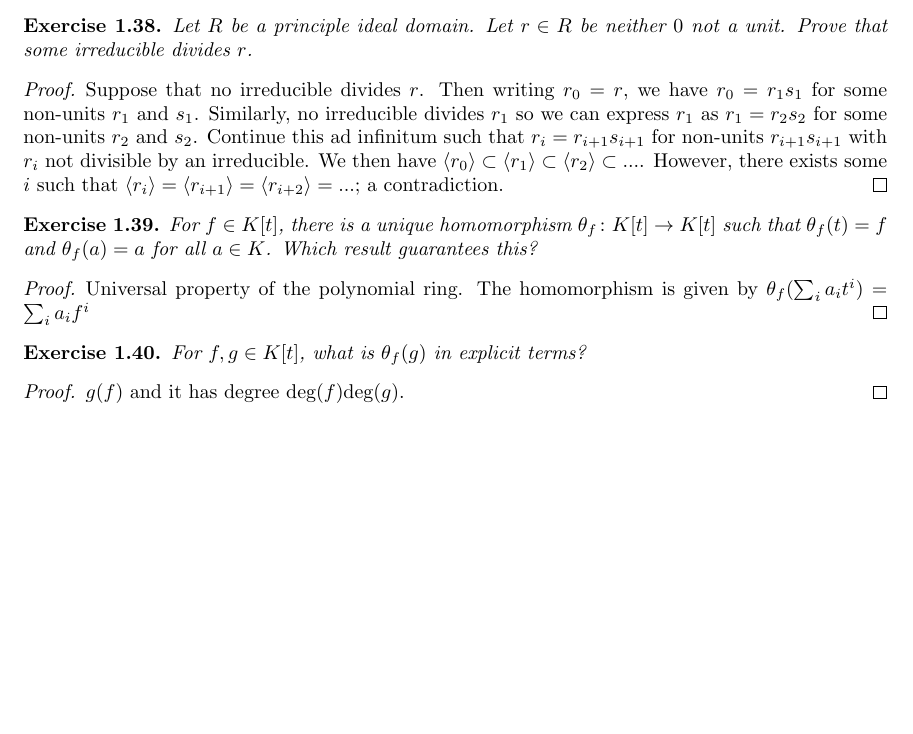
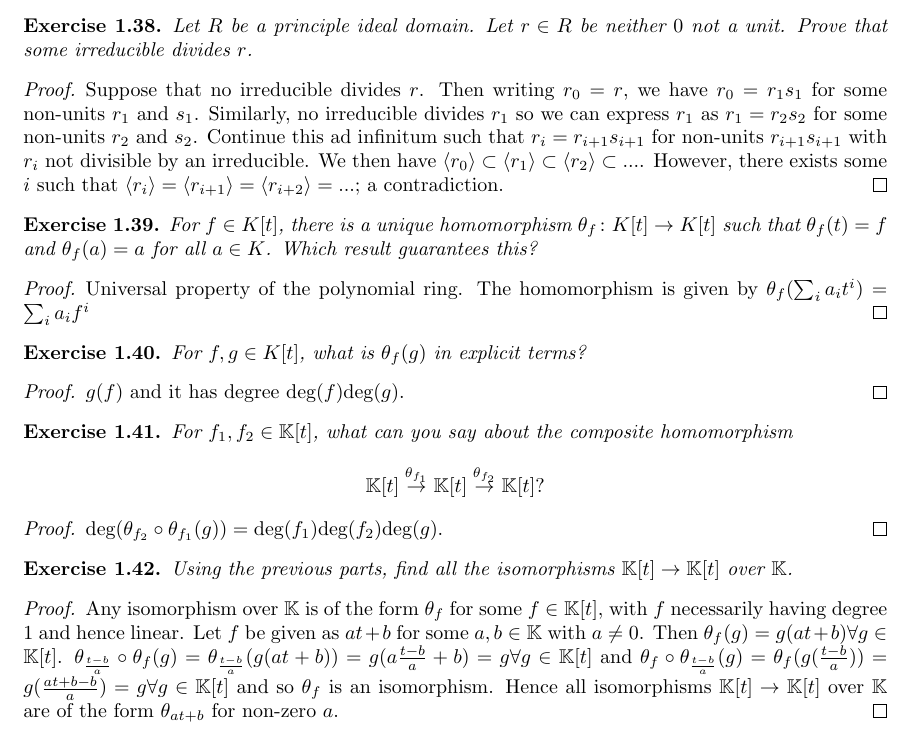
Before and after one commit to Beethoven2138/Galois-theory-solutions, a LaTeX document (solutions.tex): part of page 7 of 7, cut so that both start at the same text, the shorter picture padded with empty space. Compiled offline with pdfLaTeX.

Commit message:
Update solutions.tex

```diff
--- a/solutions.tex
+++ b/solutions.tex
@@ -388,5 +388,17 @@ For $f,g\in K[t]$, what is $\theta_f(g)$ in explicit terms?
 $g(f)$ and it has degree $\text{deg}(f)\text{deg}(g)$.
 \end{proof}
 
+\begin{exercise}
+For $f_1,f_2\in\mathbb{K}[t]$, what can you say about the composite homomorphism\[\mathbb{K}[t]\overset{\theta_{f_1}}{\to}\mathbb{K}[t]\overset{\theta_{f_2}}{\to}\mathbb{K}[t]?\]
+\end{exercise}
+\begin{proof}
+$\text{deg}(\theta_{f_2}\circ\theta_{f_1}(g))=\text{deg}(f_1)\text{deg}(f_2)\text{deg}(g)$.
+\end{proof}
+\begin{exercise}
+Using the previous parts, find all the isomorphisms $\mathbb{K}[t]\to\mathbb{K}[t]$ over $\mathbb{K}$.
+\end{exercise}
+\begin{proof}
+Any isomorphism over $\mathbb{K}$ is of the form $\theta_f$ for some $f\in\mathbb{K}[t]$, with $f$ necessarily having degree $1$ and hence linear. Let $f$ be given as $at+b$ for some $a,b\in\mathbb{K}$ with $a\neq0$. Then $\theta_f(g)=g(at+b)\forall g\in\mathbb{K}[t]$. $\theta_{\frac{t-b}{a}}\circ\theta_{f}(g)=\theta_{\frac{t-b}{a}}(g(at+b))=g(a\frac{t-b}{a}+b)=g\forall g\in \mathbb{K}[t]$ and $\theta_f\circ\theta_{\frac{t-b}{a}}(g)=\theta_f(g(\frac{t-b}{a}))=g(\frac{at+b-b}{a})=g\forall g\in\mathbb{K}[t]$ and so $\theta_f$ is an isomorphism. Hence all isomorphisms $\mathbb{K}[t]\to\mathbb{K}[t]$ over $\mathbb{K}$ are of the form $\theta_{at+b}$ for non-zero $a$.
+\end{proof}
 
 \end{document}
```
